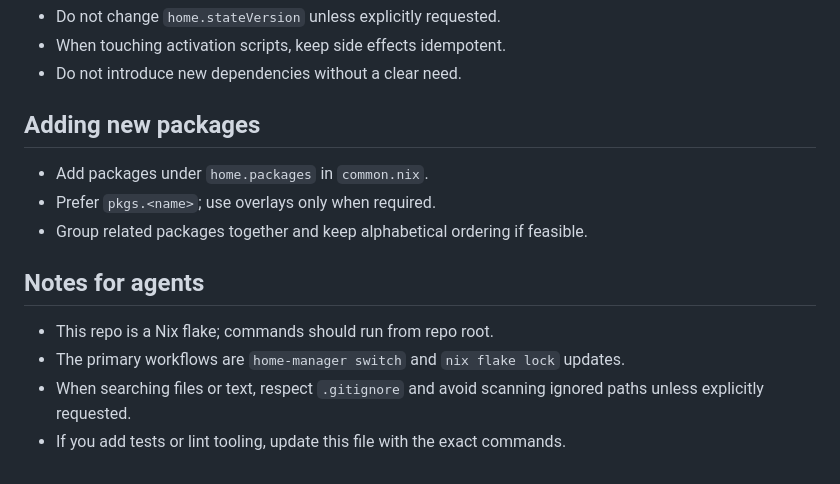
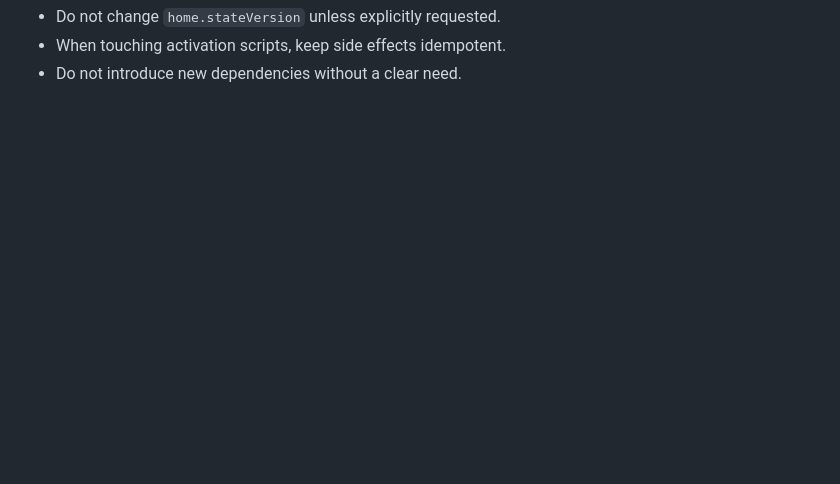
Before and after one commit to idreamshen/dotfiles, a Markdown page: AGENTS.md, the part around one of its changes. GitHub-like rendering; blank space fills up the shorter version.

```diff
--- a/AGENTS.md
+++ b/AGENTS.md
@@ -102,16 +86,3 @@ Keep changes minimal, follow existing patterns, and prefer Nix/Home Manager idio
 - Do not change `home.stateVersion` unless explicitly requested.
 - When touching activation scripts, keep side effects idempotent.
 - Do not introduce new dependencies without a clear need.
-
-## Adding new packages
-
-- Add packages under `home.packages` in `common.nix`.
-- Prefer `pkgs.<name>`; use overlays only when required.
-- Group related packages together and keep alphabetical ordering if feasible.
-
-## Notes for agents
-
-- This repo is a Nix flake; commands should run from repo root.
-- The primary workflows are `home-manager switch` and `nix flake lock` updates.
-- When searching files or text, respect `.gitignore` and avoid scanning ignored paths unless explicitly requested.
-- If you add tests or lint tooling, update this file with the exact commands.
```
Also changed, not shown: other parts of AGENTS.md (+64 -80 lines).
